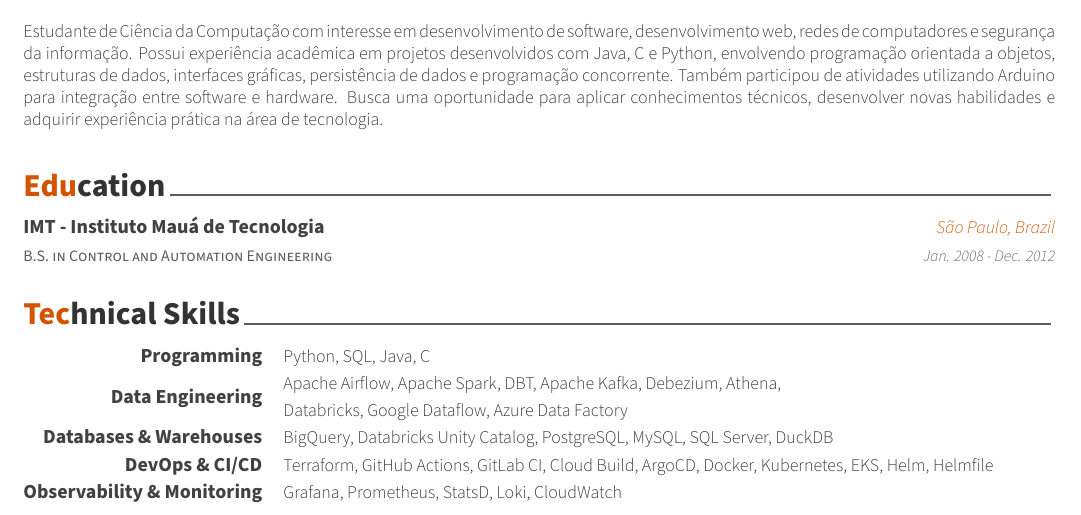
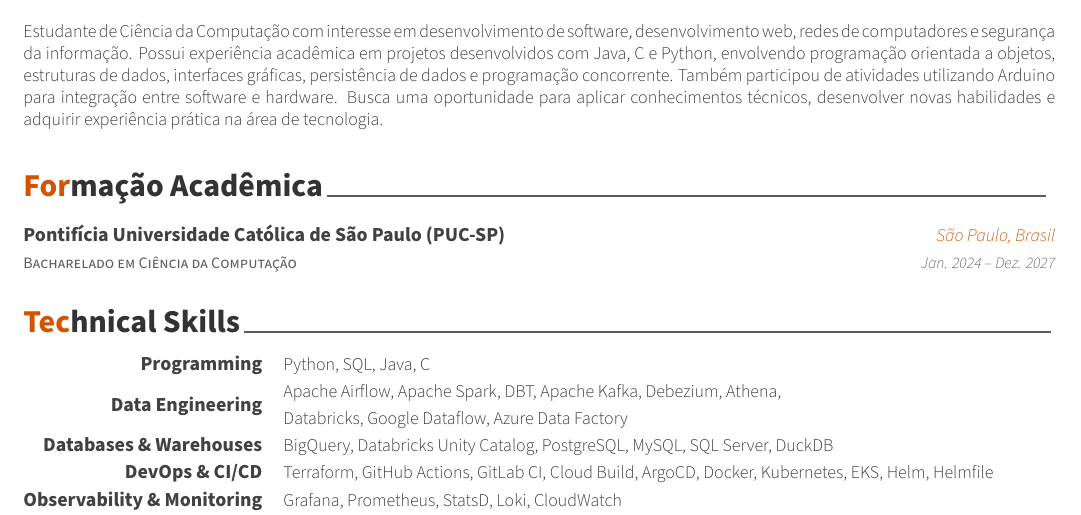
Before and after one commit to linagrac/meu-cv, a LaTeX CV (latex/resume.tex, which reads latex/resume/education.tex): part of page 1 of 2, cut so that both start at the same text. Compiled offline with XeLaTeX; a LaTeX package or settings file that is missing is left out.

Commit message:
Update education.tex

```diff
--- a/latex/resume/education.tex
+++ b/latex/resume/education.tex
@@ -1,21 +1,9 @@
-%-------------------------------------------------------------------------------
-%	SECTION TITLE
-%-------------------------------------------------------------------------------
-\cvsection{Education}
-
-
-%-------------------------------------------------------------------------------
-%	CONTENT
-%-------------------------------------------------------------------------------
+\cvsection{Formação Acadêmica}
 \begin{cventries}
-
-%---------------------------------------------------------
-  \cventry
-    {B.S. in Control and Automation Engineering} % Degree
-    {IMT - Instituto Mauá de Tecnologia} % Institution
-    {São Paulo, Brazil} % Location
-    {Jan. 2008 - Dec. 2012} % Date(s)
-    {}
-
-%---------------------------------------------------------
+ \cventry
+   {Bacharelado em Ciência da Computação}
+   {Pontifícia Universidade Católica de São Paulo (PUC-SP)}
+   {São Paulo, Brasil}
+   {Jan. 2024 -- Dez. 2027}
+   {}
 \end{cventries}
```
